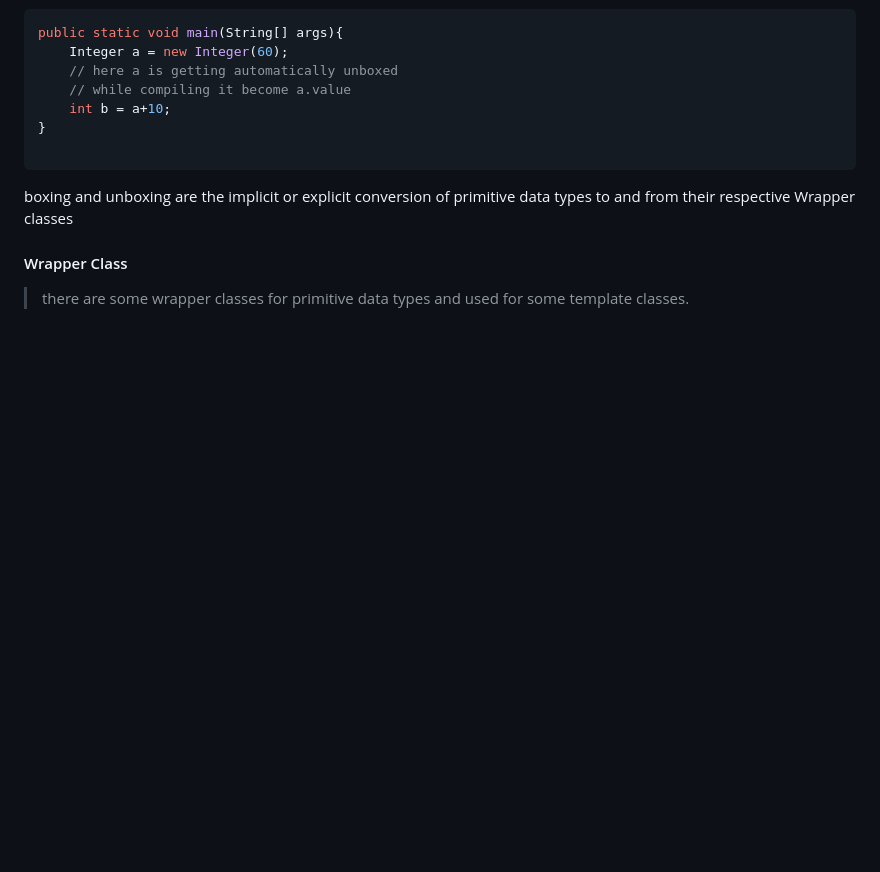
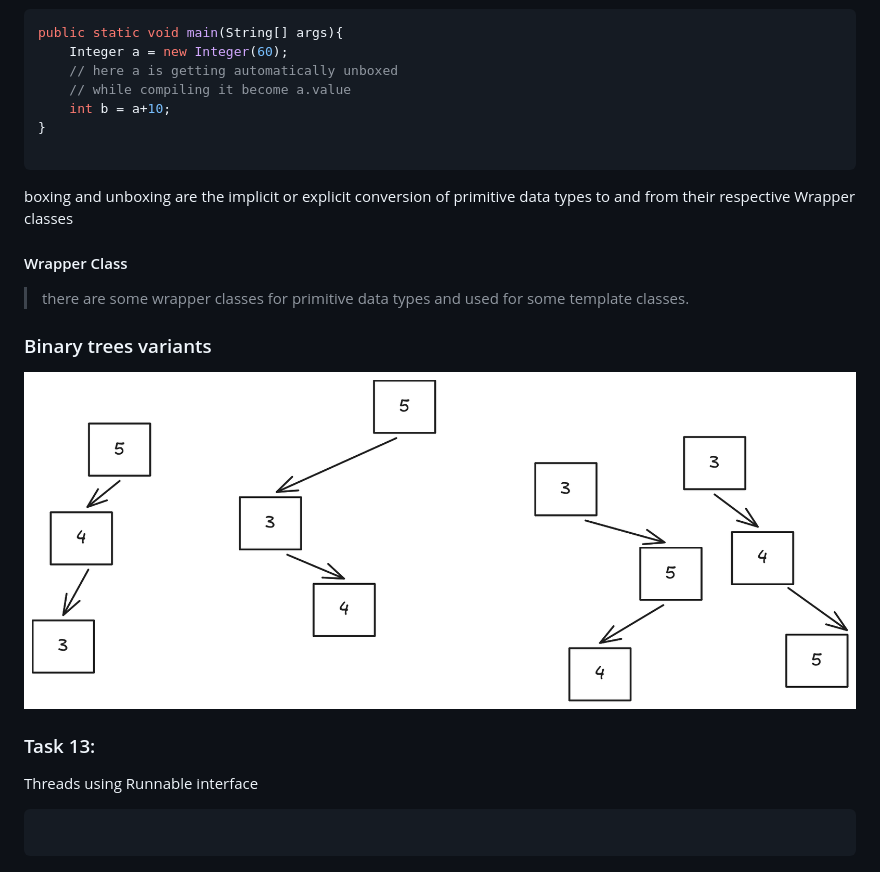
Before and after one commit to s-sakthi-kumar/banking-software, a Markdown page: 006D1H744_day_04.md, the part around the change. Drawn GitHub-style; pictures changed too: images/image-7.png (added); blank space fills up the shorter version.

Commit message:
day 5 task 4

````diff
--- a/006D1H744_day_04.md
+++ b/006D1H744_day_04.md
@@ -297,3 +297,15 @@ boxing and unboxing are the implicit or explicit conversion of primitive data ty
 #### Wrapper Class
 
 >there are some wrapper classes for primitive data types and used for some template classes.
+
+
+### Binary trees variants
+![alt text](images/image-7.png)
+
+
+
+### Task 13:
+Threads using Runnable interface
+```java
+
+```
````
Also changed, not shown: 006D1H744_day_05.md (added, +257 -0 lines).
